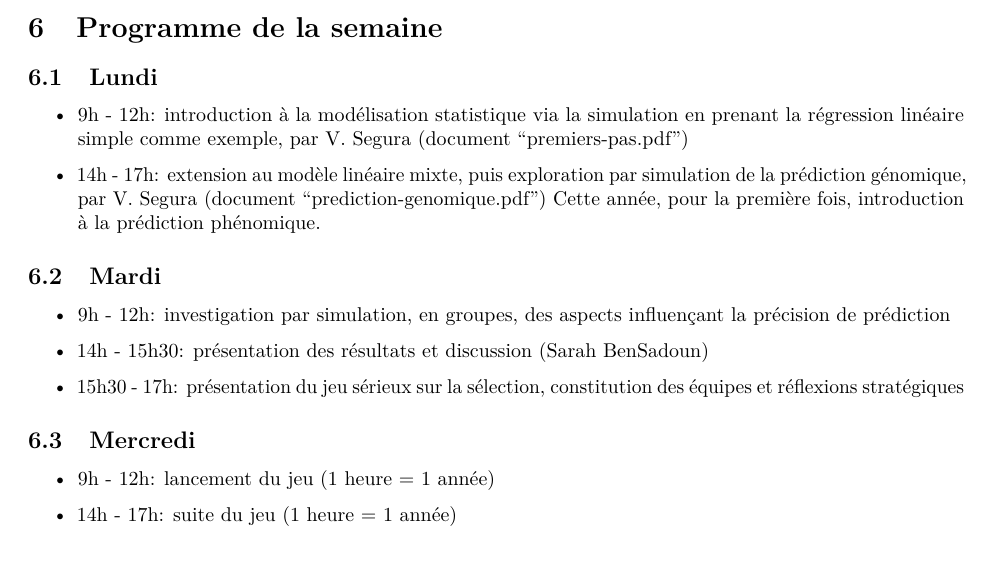
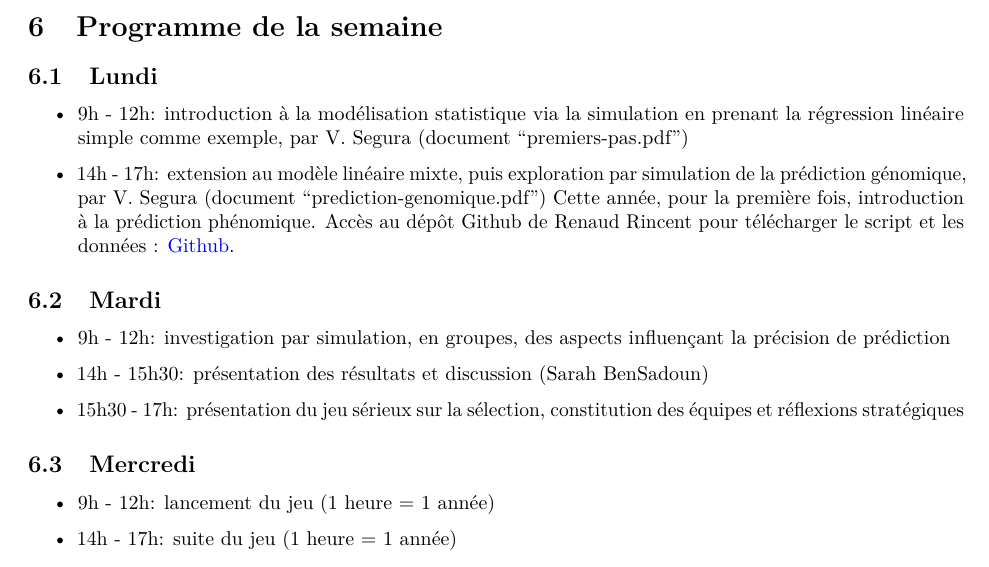
Before and after one commit to timflutre/atelier-prediction-genomique, an R Markdown document (emploi-du-temps-atelier-selgen-2023.Rmd): part of page 3 of 4, cut so that both start at the same text. Rendered offline with R 4.5, knitr and Pandoc, then LaTeX, with nearby package versions.

Commit message:
ajout lien vers depot github rincent

```diff
--- a/emploi-du-temps-atelier-selgen-2023.Rmd
+++ b/emploi-du-temps-atelier-selgen-2023.Rmd
@@ -142,6 +142,7 @@ Veuillez en prendre connaissance et vous y conformer (contactez les auteurs en c
 
 * 14h - 17h: extension au modèle linéaire mixte, puis exploration par simulation de la prédiction génomique, par V. Segura (document "prediction-genomique.pdf")
 Cette année, pour la première fois, introduction à la prédiction phénomique.
+Accès au dépôt Github de Renaud Rincent pour télécharger le script et les données : [Github](https://github.com/rrincent/PhenomicSelectionPractical).
 
 ## Mardi
 * 9h - 12h: investigation par simulation, en groupes, des aspects influençant la précision de prédiction
```
Also changed, not shown: emploi-du-temps-atelier-selgen-2023.pdf.
